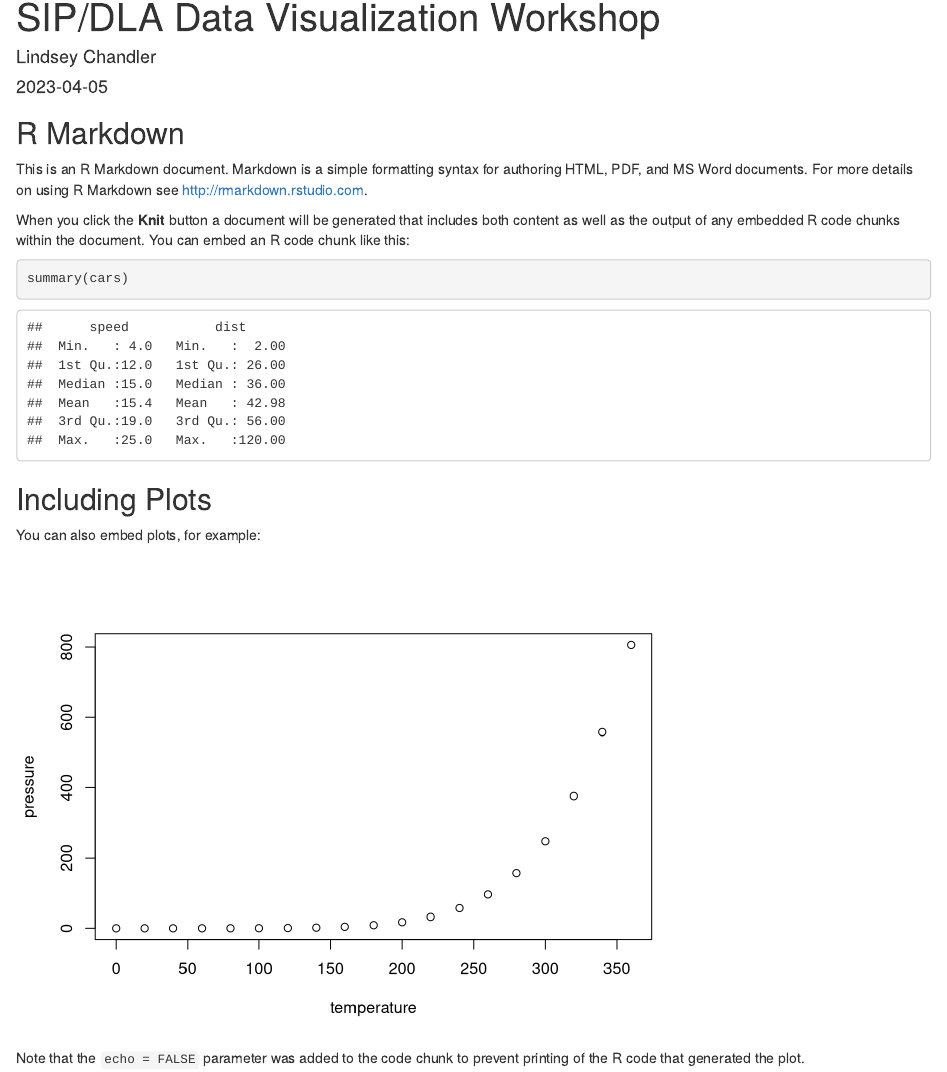
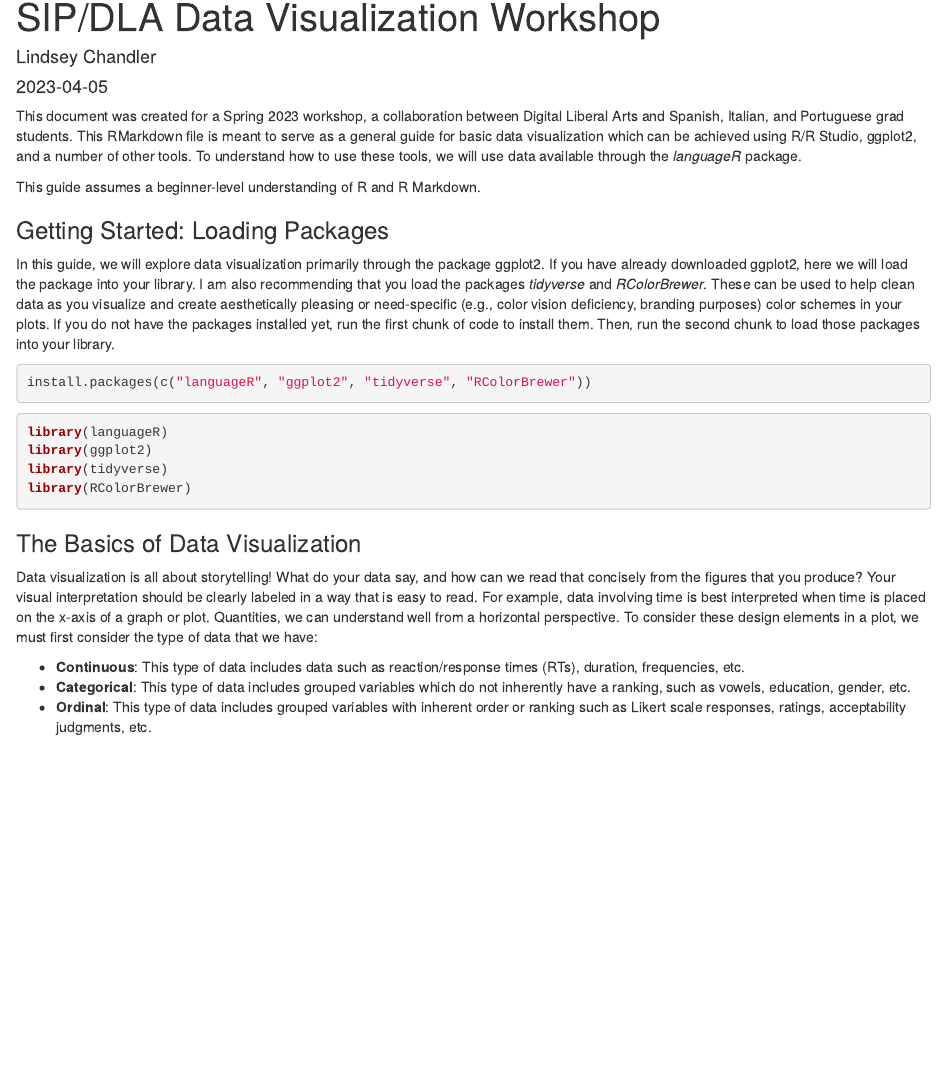
Before and after one commit to lindsey-chandler/data-visualization, an R Markdown document (data-visualization.Rmd): the page in a window 1100 px wide, from its top. Rendered offline with R 4.5, knitr and Pandoc, with nearby package versions.

Commit message:
Created knitr HTML output and included basic packages for data workshop.

````diff
--- a/data-visualization.Rmd
+++ b/data-visualization.Rmd
@@ -9,22 +9,30 @@ output: html_document
 knitr::opts_chunk$set(echo = TRUE)
 ```
 
-## R Markdown
+This document was created for a Spring 2023 workshop, a collaboration between Digital Liberal Arts and Spanish, Italian, and Portuguese grad students. This RMarkdown file is meant to serve as a general guide for basic data visualization which can be achieved using R/R Studio, ggplot2, and a number of other tools. To understand how to use these tools, we will use data available through the _languageR_ package.
 
-This is an R Markdown document. Markdown is a simple formatting syntax for authoring HTML, PDF, and MS Word documents. For more details on using R Markdown see <http://rmarkdown.rstudio.com>.
+This guide assumes a beginner-level understanding of R and R Markdown.
 
-When you click the **Knit** button a document will be generated that includes both content as well as the output of any embedded R code chunks within the document. You can embed an R code chunk like this:
+### Getting Started: Loading Packages
 
-```{r cars}
-summary(cars)
+In this guide, we will explore data visualization primarily through the package ggplot2. If you have already downloaded ggplot2, here we will load the package into your library. I am also recommending that you load the packages _tidyverse_ and _RColorBrewer_. These can be used to help clean data as you visualize and create aesthetically pleasing or need-specific (e.g., color vision deficiency, branding purposes) color schemes in your plots. If you do not have the packages installed yet, run the first chunk of code to install them. Then, run the second chunk to load those packages into your library.
+
+```{r getting started - install packages, eval=FALSE, echo=TRUE}
+install.packages(c("languageR", "ggplot2", "tidyverse", "RColorBrewer"))
 ```
 
-## Including Plots
 
-You can also embed plots, for example:
-
-```{r pressure, echo=FALSE}
-plot(pressure)
+```{r getting started - load packages, eval=FALSE, echo=TRUE}
+library(languageR)
+library(ggplot2)
+library(tidyverse)
+library(RColorBrewer)
 ```
 
-Note that the `echo = FALSE` parameter was added to the code chunk to prevent printing of the R code that generated the plot.
+### The Basics of Data Visualization
+
+Data visualization is all about storytelling! What do your data say, and how can we read that concisely from the figures that you produce? Your visual interpretation should be clearly labeled in a way that is easy to read. For example, data involving time is best interpreted when time is placed on the x-axis of a graph or plot. Quantities, we can understand well from a horizontal perspective. To consider these design elements in a plot, we must first consider the type of data that we have:
+
+* **Continuous**: This type of data includes data such as reaction/response times (RTs), duration, frequencies, etc.
+* **Categorical**: This type of data includes grouped variables which do not inherently have a ranking, such as vowels, education, gender, etc.
+* **Ordinal**: This type of data includes grouped variables with inherent order or ranking such as Likert scale responses, ratings, acceptability judgments, etc.
````
Also changed, not shown: data-visualization.html (added).
